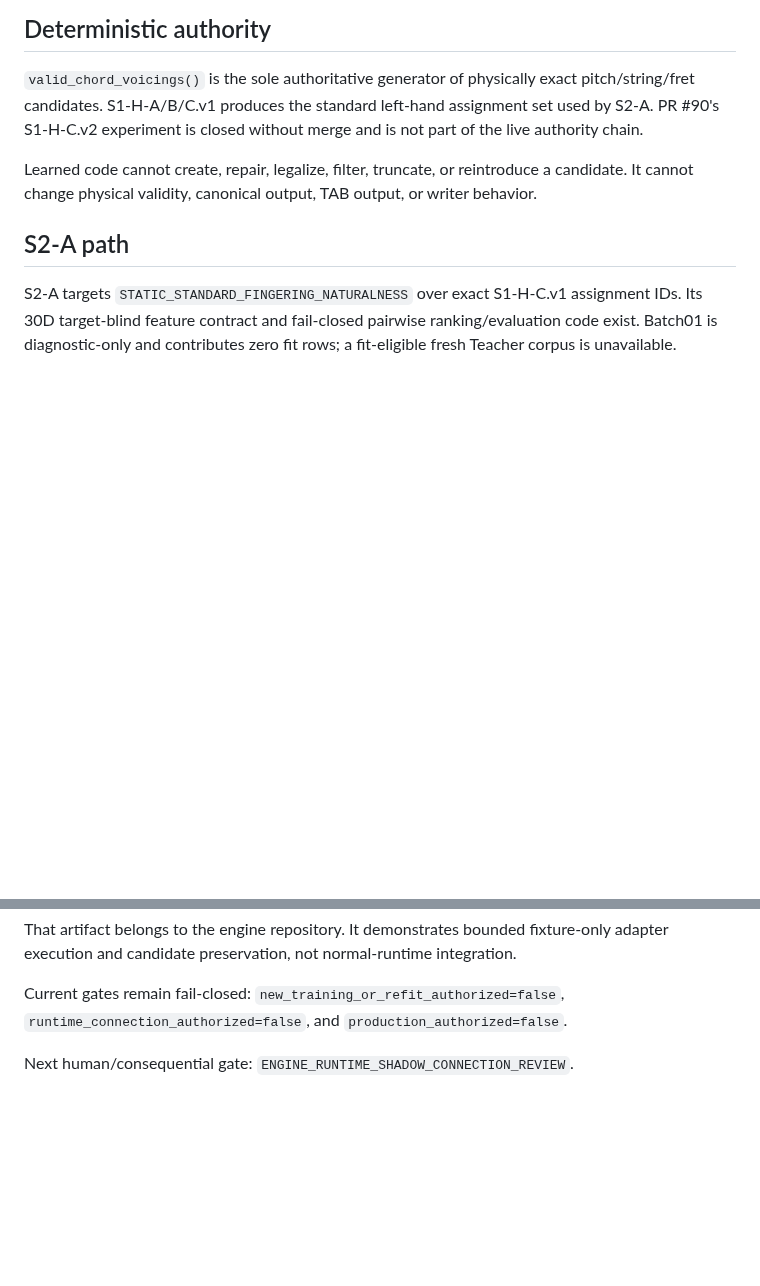
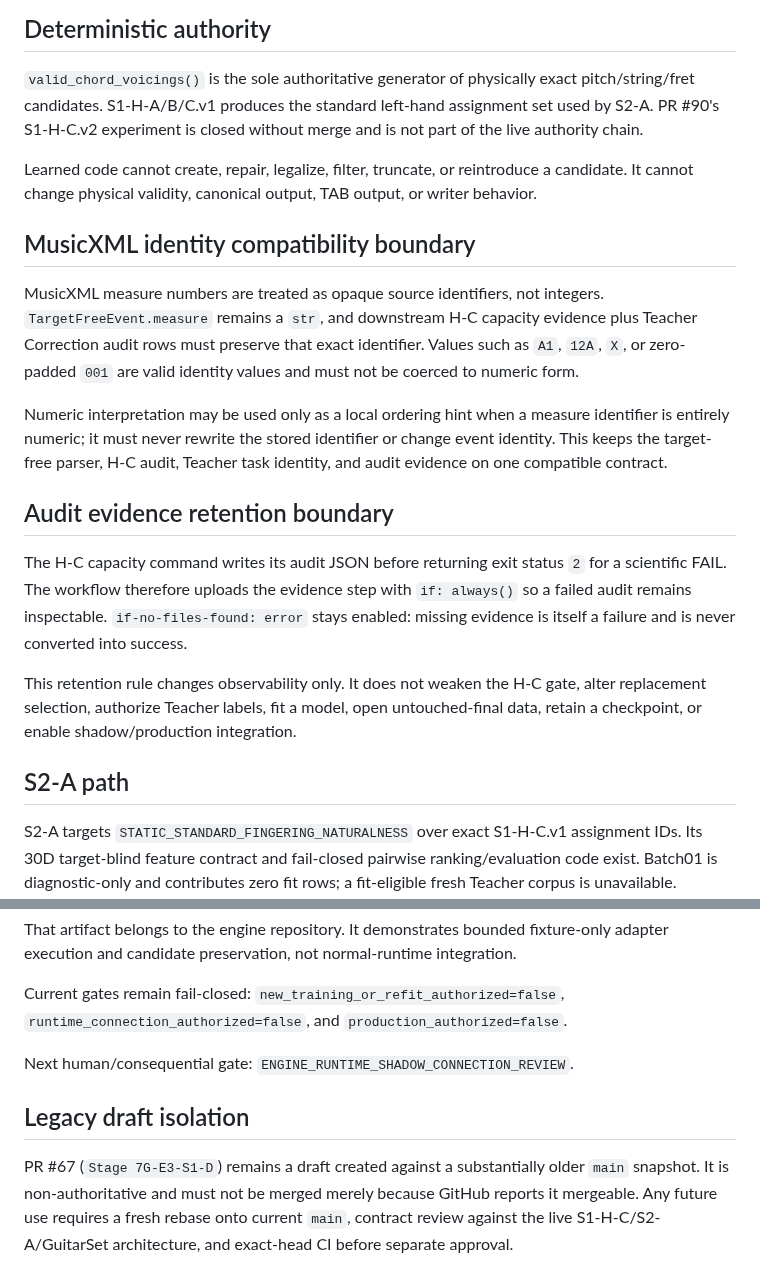
Before and after one commit to khfy7wpr5p-maker/st-guitar-fingering-training, a Markdown page: ARCHITECTURE.md, 2 parts joined by grey strips. Rendered like a GitHub page; blank space fills up the shorter version.

Commit message:
Document MusicXML identity and audit evidence boundaries

```diff
--- a/ARCHITECTURE.md
+++ b/ARCHITECTURE.md
@@ -24,6 +24,18 @@ source score / observed event
 `valid_chord_voicings()` is the sole authoritative generator of physically exact pitch/string/fret candidates. S1-H-A/B/C.v1 produces the standard left-hand assignment set used by S2-A. PR #90's S1-H-C.v2 experiment is closed without merge and is not part of the live authority chain.
 
 Learned code cannot create, repair, legalize, filter, truncate, or reintroduce a candidate. It cannot change physical validity, canonical output, TAB output, or writer behavior.
+
+## MusicXML identity compatibility boundary
+
+MusicXML measure numbers are treated as opaque source identifiers, not integers. `TargetFreeEvent.measure` remains a `str`, and downstream H-C capacity evidence plus Teacher Correction audit rows must preserve that exact identifier. Values such as `A1`, `12A`, `X`, or zero-padded `001` are valid identity values and must not be coerced to numeric form.
+
+Numeric interpretation may be used only as a local ordering hint when a measure identifier is entirely numeric; it must never rewrite the stored identifier or change event identity. This keeps the target-free parser, H-C audit, Teacher task identity, and audit evidence on one compatible contract.
+
+## Audit evidence retention boundary
+
+The H-C capacity command writes its audit JSON before returning exit status `2` for a scientific FAIL. The workflow therefore uploads the evidence step with `if: always()` so a failed audit remains inspectable. `if-no-files-found: error` stays enabled: missing evidence is itself a failure and is never converted into success.
+
+This retention rule changes observability only. It does not weaken the H-C gate, alter replacement selection, authorize Teacher labels, fit a model, open untouched-final data, retain a checkpoint, or enable shadow/production integration.
 
 ## S2-A path
 
@@ -57,3 +69,7 @@ That artifact belongs to the engine repository. It demonstrates bounded fixture-
 Current gates remain fail-closed: `new_training_or_refit_authorized=false`, `runtime_connection_authorized=false`, and `production_authorized=false`.
 
 Next human/consequential gate: `ENGINE_RUNTIME_SHADOW_CONNECTION_REVIEW`.
+
+## Legacy draft isolation
+
+PR #67 (`Stage 7G-E3-S1-D`) remains a draft created against a substantially older `main` snapshot. It is non-authoritative and must not be merged merely because GitHub reports it mergeable. Any future use requires a fresh rebase onto current `main`, contract review against the live S1-H-C/S2-A/GuitarSet architecture, and exact-head CI before separate approval.
```
